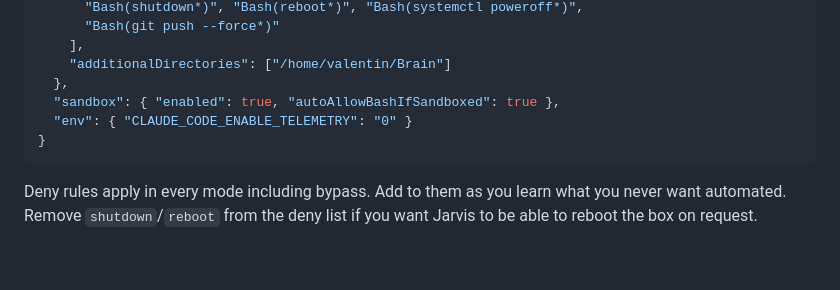
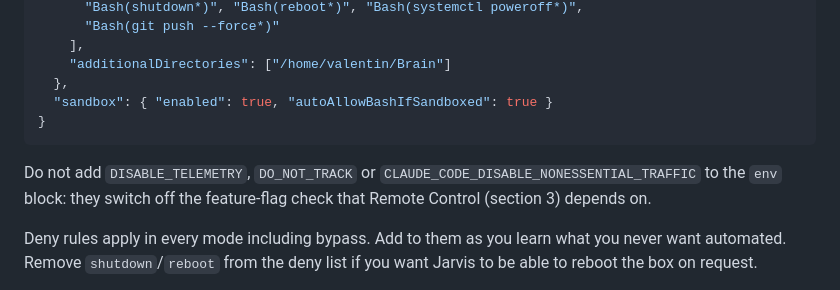
Before and after one commit to Valentin-v-Todorov/Valentin-v-Todorov.github.io, a Markdown page: jarvis-thinkpad/04-full-power-agent.md, the part around the change. Rendered like a GitHub page; blank space fills up the shorter version.

Commit message:
Drop telemetry env from recommended settings; note Remote Control needs feature flags
Co-Authored-By: Claude Fable 5.1 <noreply@anthropic.com>
Claude-Session: https://claude.ai/code/session_01NJn9RwNb5Q5RDsuSgQ3QKb

````diff
--- a/jarvis-thinkpad/04-full-power-agent.md
+++ b/jarvis-thinkpad/04-full-power-agent.md
@@ -43,10 +43,13 @@ reads it back):
     ],
     "additionalDirectories": ["/home/valentin/Brain"]
   },
-  "sandbox": { "enabled": true, "autoAllowBashIfSandboxed": true },
-  "env": { "CLAUDE_CODE_ENABLE_TELEMETRY": "0" }
+  "sandbox": { "enabled": true, "autoAllowBashIfSandboxed": true }
 }
 ```
+
+Do not add `DISABLE_TELEMETRY`, `DO_NOT_TRACK` or
+`CLAUDE_CODE_DISABLE_NONESSENTIAL_TRAFFIC` to the `env` block: they switch off the
+feature-flag check that Remote Control (section 3) depends on.
 
 Deny rules apply in every mode including bypass. Add to them as you learn what
 you never want automated. Remove `shutdown`/`reboot` from the deny list if you
````
